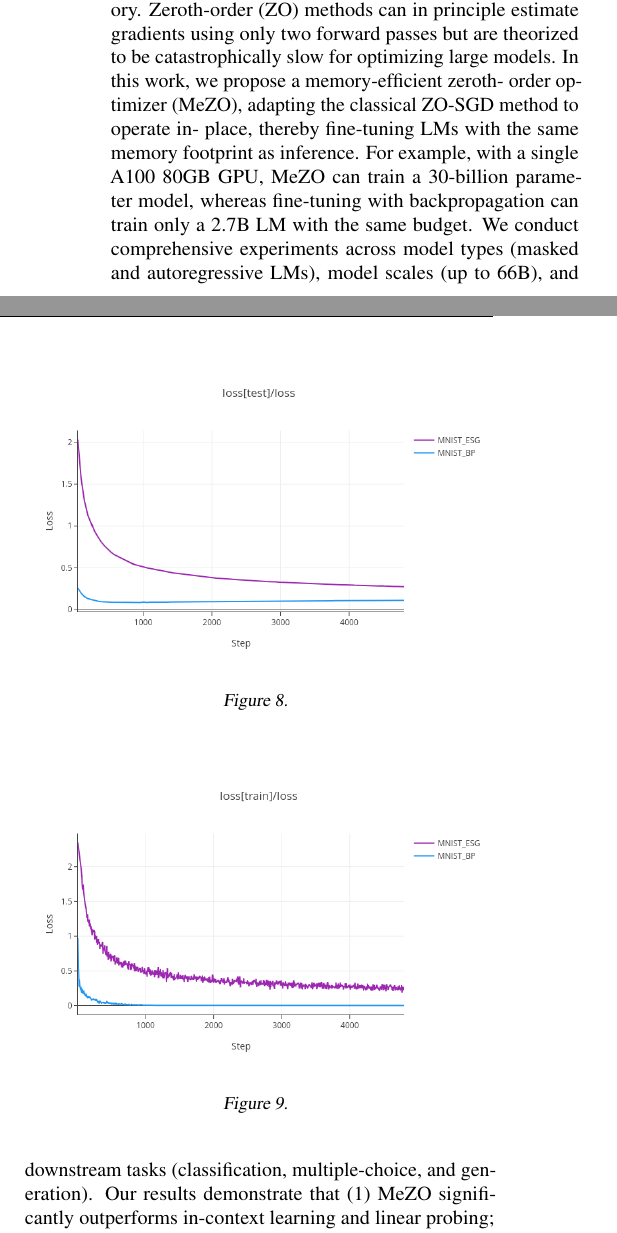
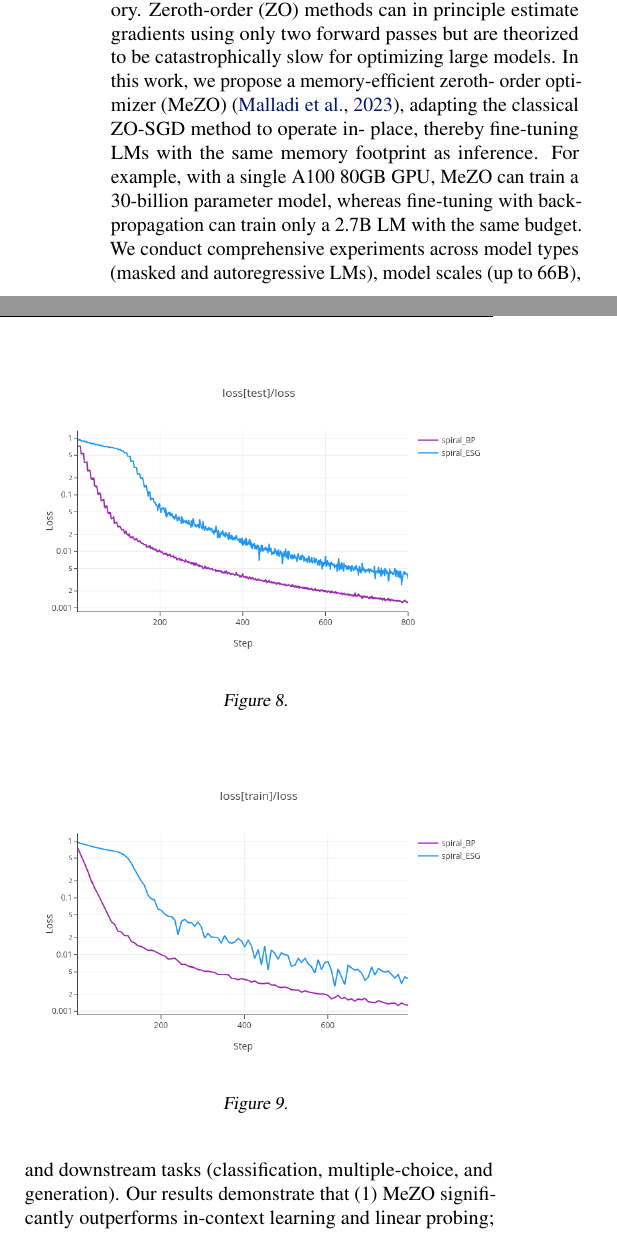
Before and after one commit to ordicker/ESG, a LaTeX paper (report/report.tex): two parts of the columns of page 7 of 10, joined at a grey line, cut so that both start at the same text. Compiled offline with pdfLaTeX.

Commit message:
sprial plots

```diff
--- a/report/report.tex
+++ b/report/report.tex
@@ -392,7 +393,7 @@ $$\nabla f(\theta) \approx \frac{1}{N\sigma^{2}}\sum^{N}_{n=1} f(\theta+\delta\t
 \begin{figure}[ht]
 \vskip 0.2in
 \begin{center}
-\centerline{\includegraphics[width=\columnwidth]{images/MNIST_test.png}}
+\centerline{\includegraphics[width=\columnwidth]{images/spiral_test.png}}
 \caption{}
 \end{center}
 \vskip -0.2in
@@ -400,7 +401,7 @@ $$\nabla f(\theta) \approx \frac{1}{N\sigma^{2}}\sum^{N}_{n=1} f(\theta+\delta\t
 \begin{figure}[ht]
 \vskip 0.2in
 \begin{center}
-\centerline{\includegraphics[width=\columnwidth]{images/MNIST_train.png}}
+\centerline{\includegraphics[width=\columnwidth]{images/spiral_train.png}}
 \caption{}
 \end{center}
 \vskip -0.2in
@@ -451,7 +452,7 @@ tasks, but as LMs grow in size, backpropagation requires a prohibitively large
 amount of memory. Zeroth-order (ZO) methods can in principle estimate gradients
 using only two forward passes but are theorized to be catastrophically slow for
 optimizing large models. In this work, we propose a memory-efficient zeroth-
-order optimizer (MeZO), adapting the classical ZO-SGD method to operate in-
+order optimizer (MeZO) \cite{malladi2023finetuning}, adapting the classical ZO-SGD method to operate in-
 place, thereby fine-tuning LMs with the same memory footprint as inference. For
 example, with a single A100 80GB GPU, MeZO can train a 30-billion parameter
 model, whereas fine-tuning with backpropagation can train only a 2.7B LM with
```
Also changed, not shown: report/report.tex (1 more changed lines).
